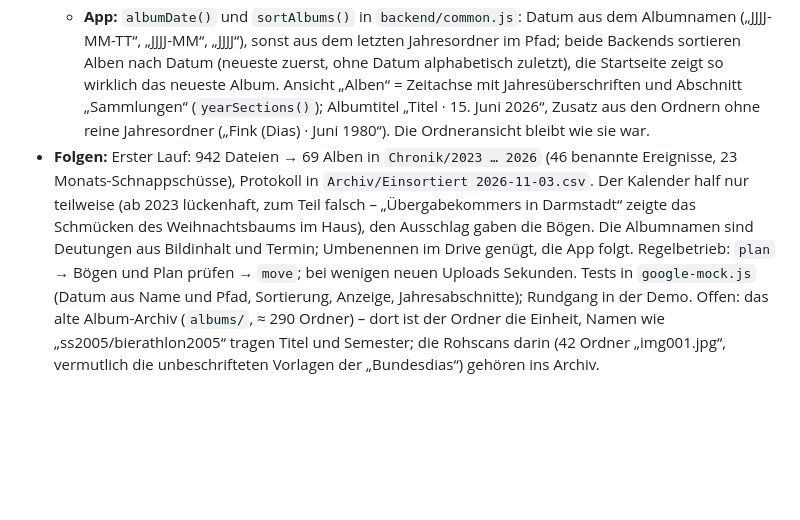
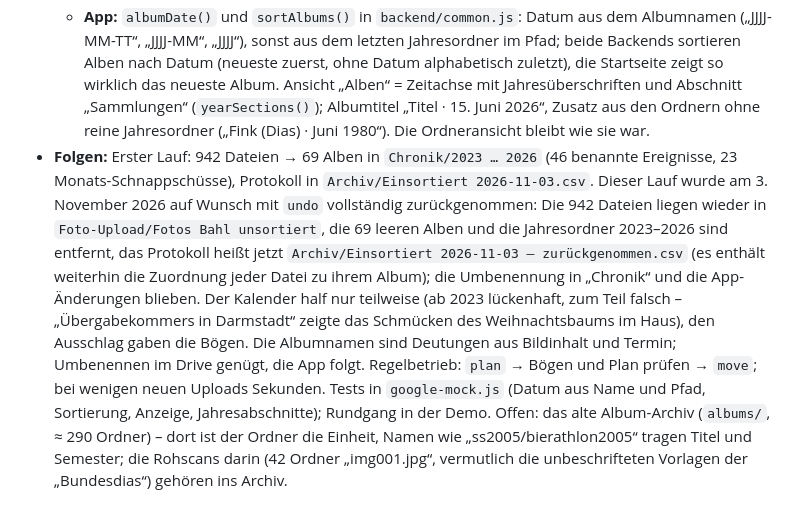
Before and after one commit to janbellin-pixel/fb-app, a Markdown page: docs/ENTSCHEIDUNGEN.md, the part around the change. Drawn GitHub-style; blank space fills up the shorter version.

Commit message:
Doku: erster Lauf des Einsortierens (Bahl) zurückgenommen (E59)
- Die 942 Dateien liegen wieder in Foto-Upload/Fotos Bahl unsortiert,
  die 69 leeren Alben und Jahresordner 2023–2026 sind entfernt, das
  Protokoll im Archiv als „zurückgenommen“ gekennzeichnet
- Umbenennung „Chronik nach Jahren“ → „Chronik“ und App-Änderungen bleiben

Co-Authored-By: Claude Fable 5.1 <noreply@anthropic.com>

```diff
--- a/docs/ENTSCHEIDUNGEN.md
+++ b/docs/ENTSCHEIDUNGEN.md
@@ -533,4 +533,4 @@ Format je Eintrag: **Kontext** (Ausgangslage, Anforderung) · **Entscheidung**
   - **Zeitachse:** Veranstaltungsfotos liegen unter `Chronik/<Jahr>/<JJJJ-MM-TT Titel>` (Tag, wenn er sicher ist, sonst `JJJJ-MM Titel`); mehrtägige Feste als ein Album; Fotos ohne erkennbares Ereignis als `JJJJ-MM Schnappschüsse` des Monats statt in einem Sammeltopf. „Chronik nach Jahren“ heißt jetzt „Chronik“. Die Sammlungen bleiben unverändert oben – ein Ordner „Sammlungen“ darüber würde die dritte Ebene sprengen (die App liest drei Ebenen tief, E12/E46). Rohscans und Leeres kommen in einen Ordner `Archiv` neben der Galerie (nicht in der App); dort liegt auch das Protokoll jedes Laufs.
   - **Werkzeug `tools/fotos_einsortieren.py`** (für Verantwortliche, läuft lokal gegen die eingebundene Ablage; die App selbst schreibt weiterhin nichts): `plan` gruppiert die Dateien je Veranstaltungstag (Datum aus dem Dateinamen, sonst EXIF; die Nacht bis 5 Uhr zählt zum Vorabend), ordnet Termine aus dem öffentlichen Kalender (ICS) zu, baut Kontaktbögen – je Tag ab vier Bildern, kleinere Tage je Monat gesammelt, aus den eingebetteten EXIF-Vorschaubildern, also ohne die Dateien ganz zu laden – und schreibt `plan.csv` (Spalte `ziel`). `move` verschiebt nach dem Plan innerhalb der Ablage (nur Verweise, kein neuer Upload), schreibt ein Protokoll und entfernt leere Quellordner; `undo` macht ein Protokoll rückgängig. Einstellungen in `tools/fotos_einsortieren.lokal.json` (nicht im Repository, Vorlage `.beispiel.json`). Die Arbeitseinheit ist der Tag bzw. Ordner, nicht das Foto – so bleibt das Sichten (durch die KI oder einen Menschen) bezahlbar: für 942 Dateien 88 Bögen.
   - **App:** `albumDate()` und `sortAlbums()` in `backend/common.js`: Datum aus dem Albumnamen („JJJJ-MM-TT“, „JJJJ-MM“, „JJJJ“), sonst aus dem letzten Jahresordner im Pfad; beide Backends sortieren Alben nach Datum (neueste zuerst, ohne Datum alphabetisch zuletzt), die Startseite zeigt so wirklich das neueste Album. Ansicht „Alben“ = Zeitachse mit Jahresüberschriften und Abschnitt „Sammlungen“ (`yearSections()`); Albumtitel „Titel · 15. Juni 2026“, Zusatz aus den Ordnern ohne reine Jahresordner („Fink (Dias) · Juni 1980“). Die Ordneransicht bleibt wie sie war.
-- **Folgen:** Erster Lauf: 942 Dateien → 69 Alben in `Chronik/2023 … 2026` (46 benannte Ereignisse, 23 Monats-Schnappschüsse), Protokoll in `Archiv/Einsortiert 2026-11-03.csv`. Der Kalender half nur teilweise (ab 2023 lückenhaft, zum Teil falsch – „Übergabekommers in Darmstadt“ zeigte das Schmücken des Weihnachtsbaums im Haus), den Ausschlag gaben die Bögen. Die Albumnamen sind Deutungen aus Bildinhalt und Termin; Umbenennen im Drive genügt, die App folgt. Regelbetrieb: `plan` → Bögen und Plan prüfen → `move`; bei wenigen neuen Uploads Sekunden. Tests in `google-mock.js` (Datum aus Name und Pfad, Sortierung, Anzeige, Jahresabschnitte); Rundgang in der Demo. Offen: das alte Album-Archiv (`albums/`, ≈ 290 Ordner) – dort ist der Ordner die Einheit, Namen wie „ss2005/bierathlon2005“ tragen Titel und Semester; die Rohscans darin (42 Ordner „img001.jpg“, vermutlich die unbeschrifteten Vorlagen der „Bundesdias“) gehören ins Archiv.
+- **Folgen:** Erster Lauf: 942 Dateien → 69 Alben in `Chronik/2023 … 2026` (46 benannte Ereignisse, 23 Monats-Schnappschüsse), Protokoll in `Archiv/Einsortiert 2026-11-03.csv`. Dieser Lauf wurde am 3. November 2026 auf Wunsch mit `undo` vollständig zurückgenommen: Die 942 Dateien liegen wieder in `Foto-Upload/Fotos Bahl unsortiert`, die 69 leeren Alben und die Jahresordner 2023–2026 sind entfernt, das Protokoll heißt jetzt `Archiv/Einsortiert 2026-11-03 – zurückgenommen.csv` (es enthält weiterhin die Zuordnung jeder Datei zu ihrem Album); die Umbenennung in „Chronik“ und die App-Änderungen blieben. Der Kalender half nur teilweise (ab 2023 lückenhaft, zum Teil falsch – „Übergabekommers in Darmstadt“ zeigte das Schmücken des Weihnachtsbaums im Haus), den Ausschlag gaben die Bögen. Die Albumnamen sind Deutungen aus Bildinhalt und Termin; Umbenennen im Drive genügt, die App folgt. Regelbetrieb: `plan` → Bögen und Plan prüfen → `move`; bei wenigen neuen Uploads Sekunden. Tests in `google-mock.js` (Datum aus Name und Pfad, Sortierung, Anzeige, Jahresabschnitte); Rundgang in der Demo. Offen: das alte Album-Archiv (`albums/`, ≈ 290 Ordner) – dort ist der Ordner die Einheit, Namen wie „ss2005/bierathlon2005“ tragen Titel und Semester; die Rohscans darin (42 Ordner „img001.jpg“, vermutlich die unbeschrifteten Vorlagen der „Bundesdias“) gehören ins Archiv.
```
